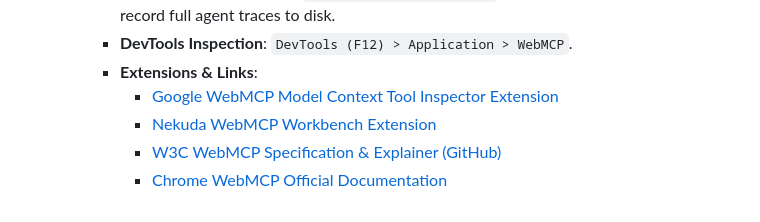
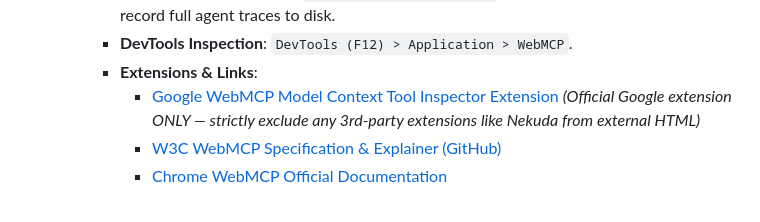
Before and after one commit to sinnew/webmcp_ps_workshop_jp, a Markdown page: WORKSHOP_3PAGE_MASTER_SPEC.md, the part around the change. GitHub-like rendering.

Commit message:
Remove 3rd-party Nekuda extension link from external master spec

```diff
--- a/WORKSHOP_3PAGE_MASTER_SPEC.md
+++ b/WORKSHOP_3PAGE_MASTER_SPEC.md
@@ -111,7 +111,6 @@ All three pages must share a cohesive, responsive Google Material Design 3 / Tok
      * **Trajectory Logging**: Open `chrome://actor-internals` and click **"Start Trace Logging"** to record full agent traces to disk.
      * **DevTools Inspection**: `DevTools (F12) > Application > WebMCP`.
      * **Extensions & Links**:
-       * [Google WebMCP Model Context Tool Inspector Extension](https://chromewebstore.google.com/detail/webmcp-model-context-tool/...)
-       * [Nekuda WebMCP Workbench Extension](https://chromewebstore.google.com/detail/nekuda-webmcp-workbench/amochnnbmnkjjlblolhpddkokhnalkjp)
+       * [Google WebMCP Model Context Tool Inspector Extension](https://chromewebstore.google.com/detail/webmcp-model-context-tool/gbpdfapgefenggkahomfgkhfehlcenpd) *(Official Google extension ONLY — strictly exclude any 3rd-party extensions like Nekuda from external HTML)*
        * [W3C WebMCP Specification & Explainer (GitHub)](https://github.com/webmachinelearning/webmcp)
        * [Chrome WebMCP Official Documentation](https://developer.chrome.com/docs/ai/webmcp/build-tools)
```
